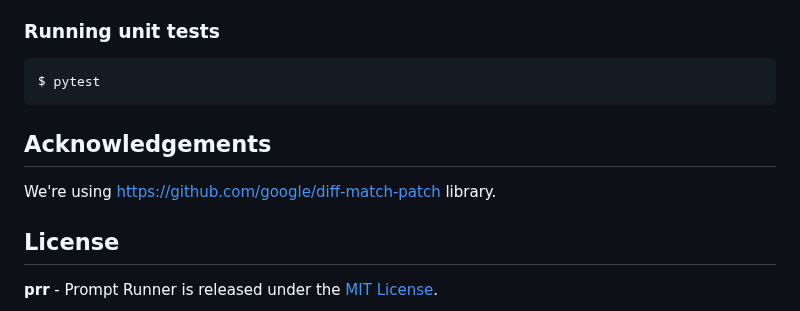
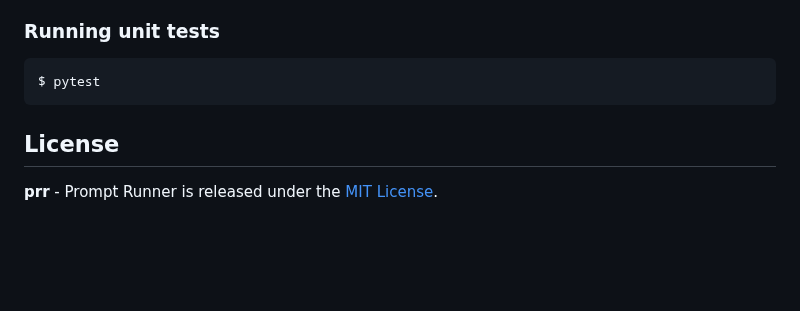
Before and after one commit to Forward-Operators/prr, a Markdown page: README.md, the part around the change. Drawn GitHub-style; blank space fills up the shorter version.

Commit message:
not using diff match patch anymore

````diff
--- a/README.md
+++ b/README.md
@@ -494,10 +494,6 @@ We'd love your help in making Prr even better! To contribute, please follow thes
 $ pytest
 ```
 
-## Acknowledgements
-
-We're using [https://github.com/google/diff-match-patch](https://github.com/google/diff-match-patch) library.
-
 ## License
 
 **prr** - Prompt Runner is released under the [MIT License](/LICENSE).
````
